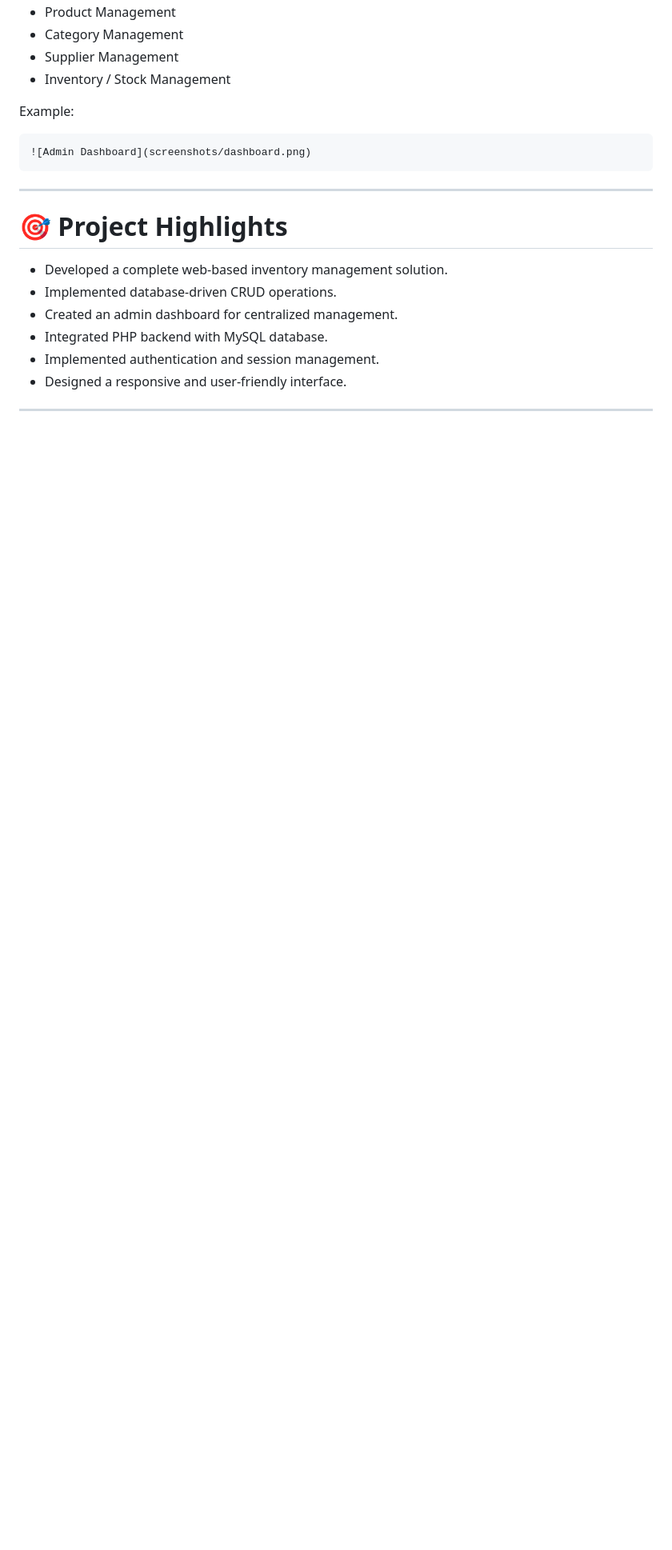
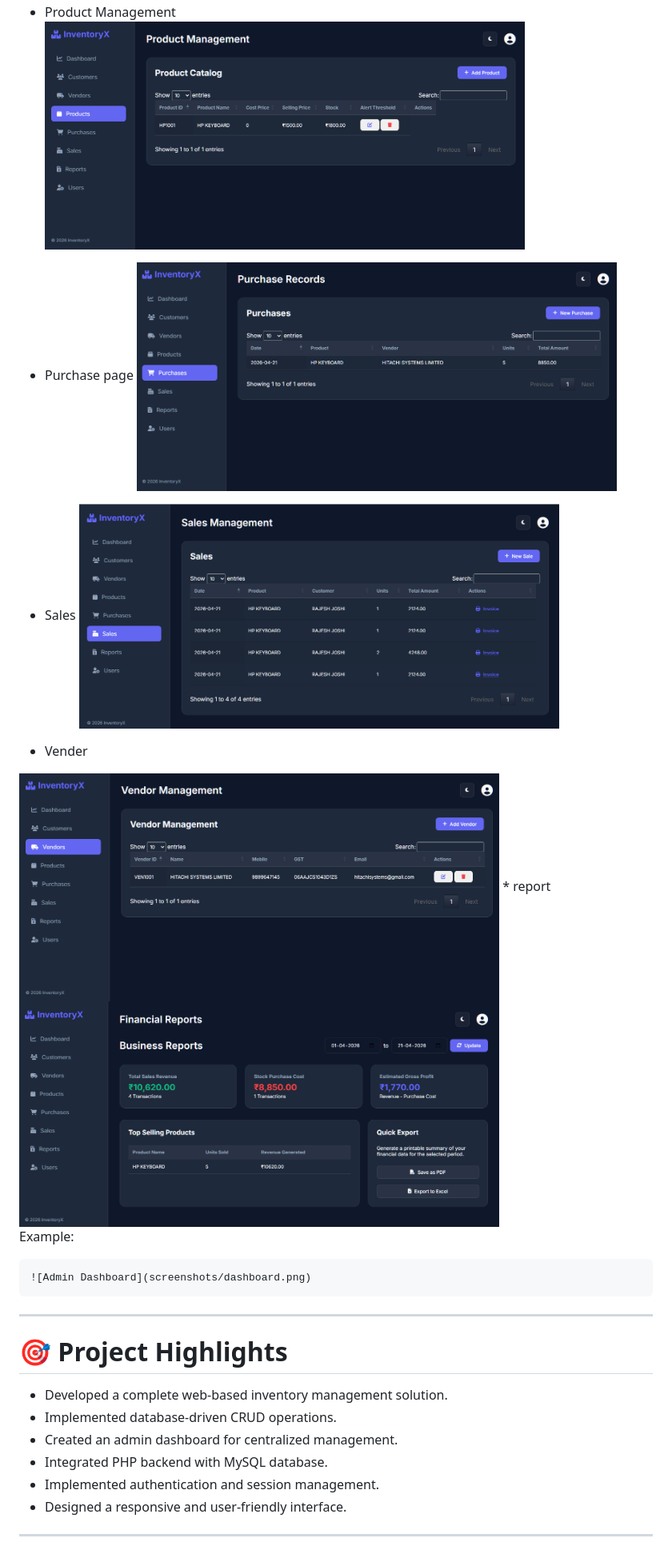
Before and after one commit to aman7824/Inventory-Management-System-, a Markdown page: README.md, the part around one of its changes. Shown at 80% size. GitHub-like rendering; blank space fills up the shorter version.

```diff
--- a/README.md
+++ b/README.md
@@ -276,7 +283,15 @@ Recommended screenshots:
 * Product Management
-* Category Management
-* Supplier Management
-* Inventory / Stock Management
+  <img src="screen_shot/products.PNG" width="600"/>
+
+* Purchase page
+   <img src="screen_shot/purchase.PNG" width="600"/>
+
+* Sales
+   <img src="screen_shot/sales.PNG" width="600"/>
+* Vender
+<img src="screen_shot/vendors.PNG" width="600"/>
+* report
+   <img src="screen_shot/reports.PNG" width="600"/>
 
 Example:
 
```
Also changed, not shown: other parts of README.md (+9 -2 lines).
